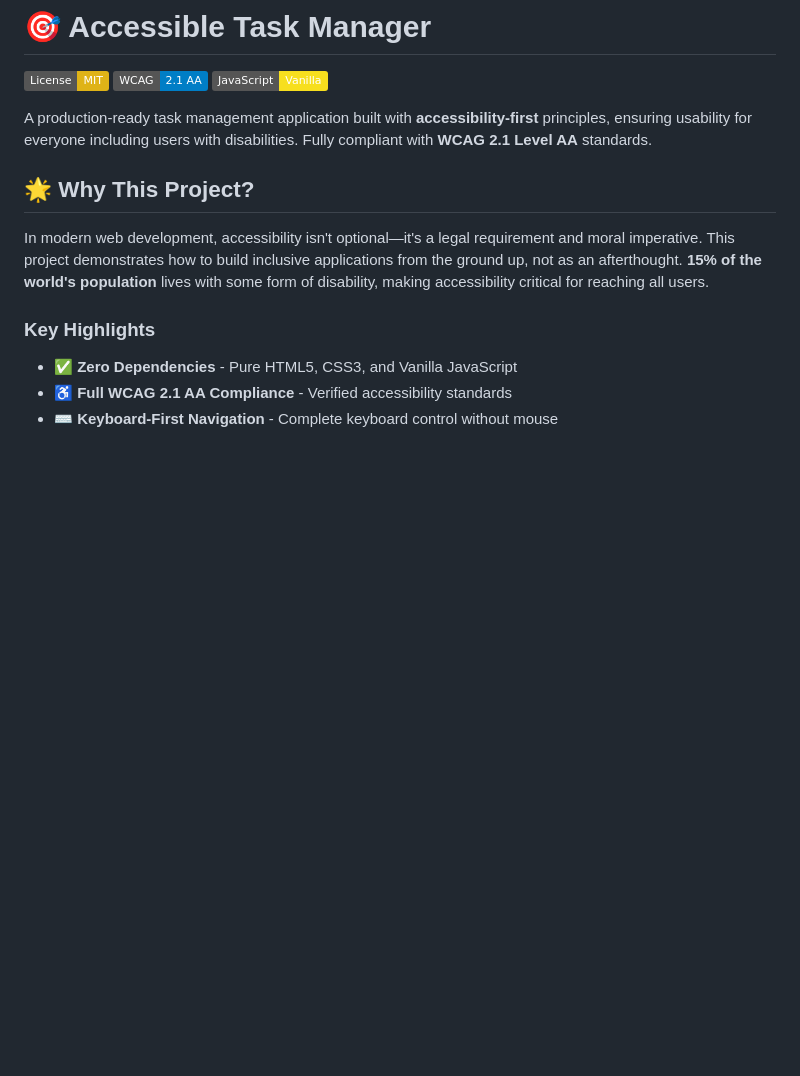
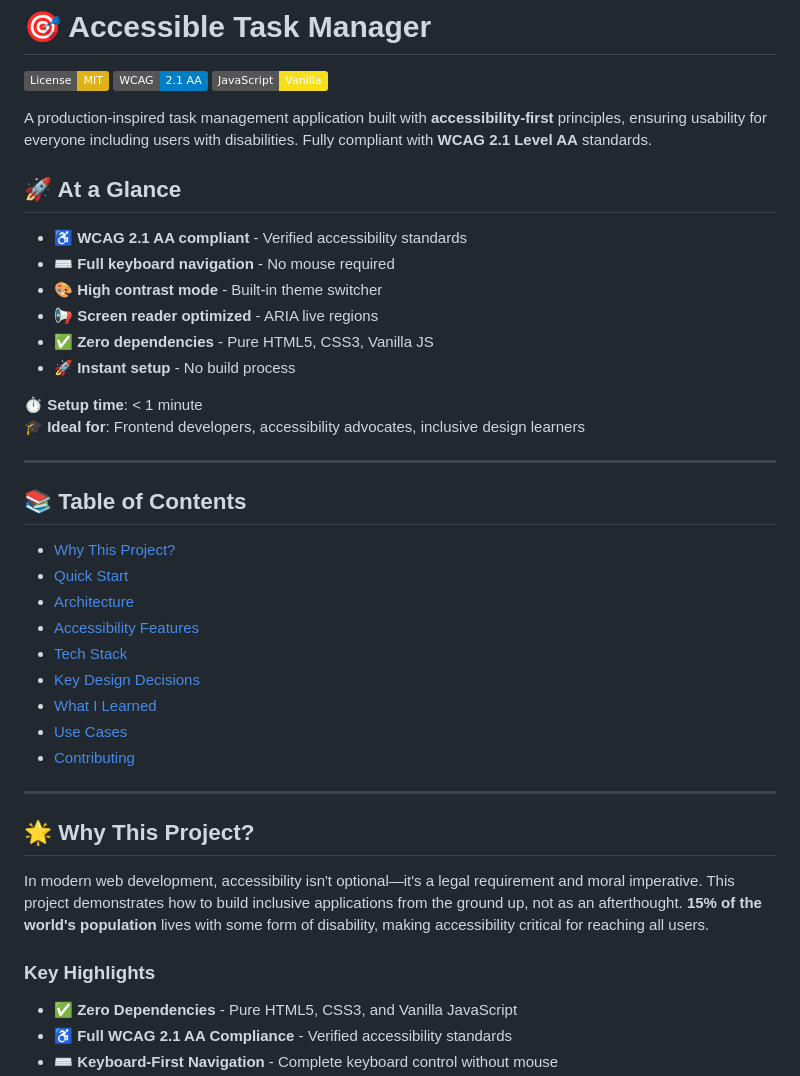
Before and after one commit to Saad-Arif-20/accessible-task-manager, a Markdown page: README.md, the part around one of its changes. Rendered like a GitHub page; badges without logos; blank space fills up the shorter version.

```diff
--- a/README.md
+++ b/README.md
@@ -4,7 +4,35 @@
 [![WCAG 2.1 AA](https://img.shields.io/badge/WCAG-2.1%20AA-blue.svg)](https://www.w3.org/WAI/WCAG21/quickref/)
 [![Vanilla JS](https://img.shields.io/badge/JavaScript-Vanilla-F7DF1E?logo=javascript)](https://developer.mozilla.org/en-US/docs/Web/JavaScript)
 
-A production-ready task management application built with **accessibility-first** principles, ensuring usability for everyone including users with disabilities. Fully compliant with **WCAG 2.1 Level AA** standards.
+A production-inspired task management application built with **accessibility-first** principles, ensuring usability for everyone including users with disabilities. Fully compliant with **WCAG 2.1 Level AA** standards.
+
+## 🚀 At a Glance
+
+- ♿ **WCAG 2.1 AA compliant** - Verified accessibility standards
+- ⌨️ **Full keyboard navigation** - No mouse required
+- 🎨 **High contrast mode** - Built-in theme switcher
+- 📢 **Screen reader optimized** - ARIA live regions
+- ✅ **Zero dependencies** - Pure HTML5, CSS3, Vanilla JS
+- 🚀 **Instant setup** - No build process
+
+⏱️ **Setup time**: < 1 minute
+🎓 **Ideal for**: Frontend developers, accessibility advocates, inclusive design learners
+
+---
+
+## 📚 Table of Contents
+
+- [Why This Project?](#-why-this-project)
+- [Quick Start](#-quick-start)
+- [Architecture](#️-architecture)
+- [Accessibility Features](#-accessibility-features)
+- [Tech Stack](#️-tech-stack)
+- [Key Design Decisions](#-key-design-decisions)
+- [What I Learned](#-what-i-learned)
+- [Use Cases](#-use-cases)
+- [Contributing](#-contributing)
+
+---
 
 ## 🌟 Why This Project?
 
```
Also changed, not shown: other parts of README.md (+50 -0 lines).
